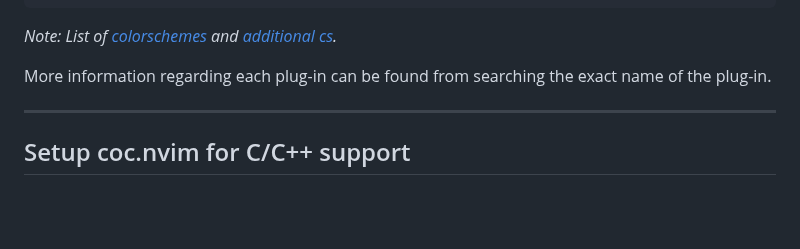
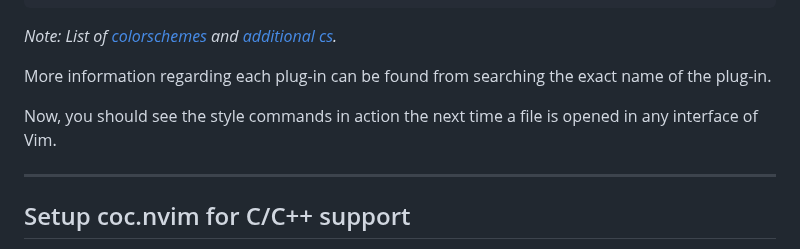
Before and after one commit to MIKNSJ/config, a Markdown page: vim/vimrc_setup_docs.md, the part around the change. GitHub-like rendering; blank space fills up the shorter version.

```diff
--- a/vim/vimrc_setup_docs.md
+++ b/vim/vimrc_setup_docs.md
@@ -66,6 +66,8 @@ nnoremap <c-b> <Esc>:NERDTreeToggle<cr>
 *Note: List of [colorschemes](https://vimcolorschemes.com/) and [additional cs](https://github.com/rafi/awesome-vim-colorschemes).*
 
 More information regarding each plug-in can be found from searching the exact name of the plug-in.
+
+Now, you should see the style commands in action the next time a file is opened in any interface of Vim.
 
 ***
 
```
